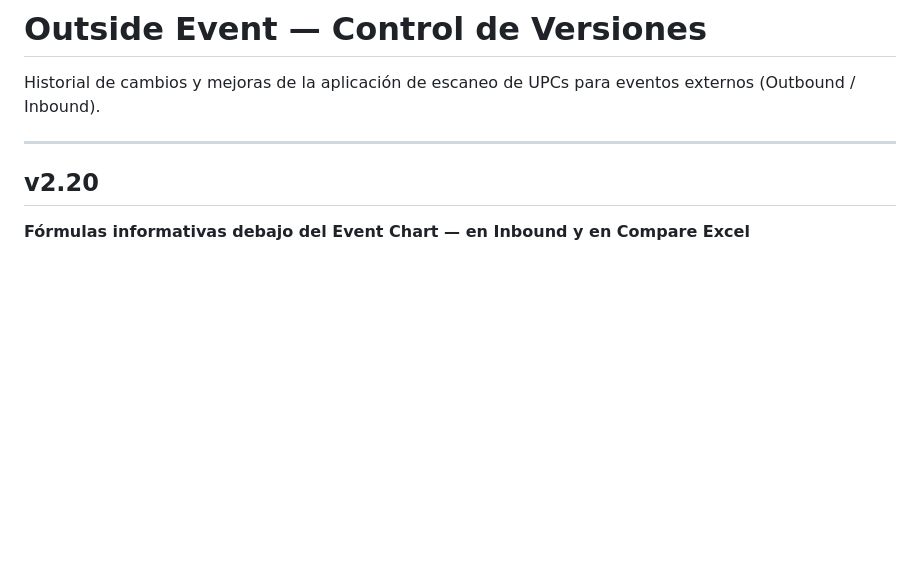
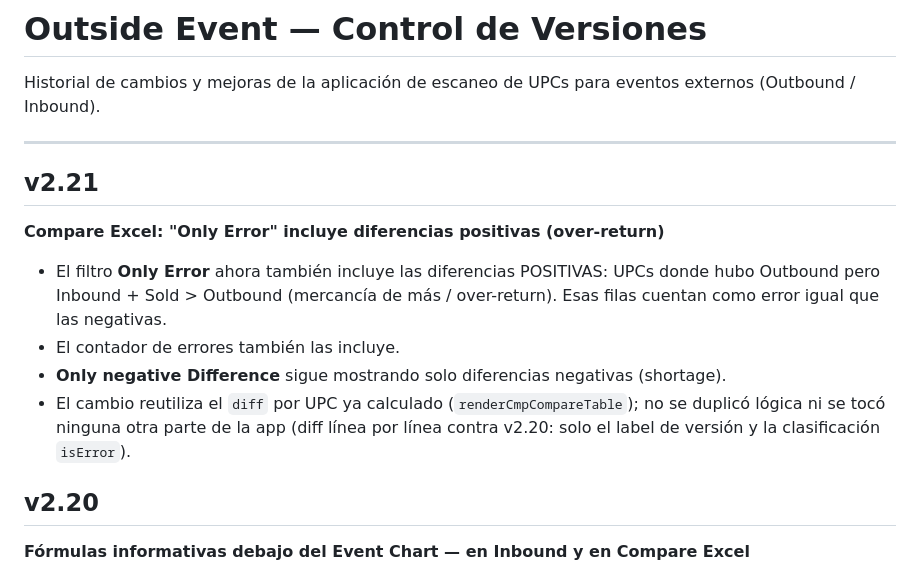
Before and after one commit to MSD3sign/outside-event-dashboard, a Markdown page: CHANGELOG.md, the part around the change. Drawn GitHub-style; blank space fills up the shorter version.

Commit message:
v2.21: CHANGELOG entry

```diff
--- a/CHANGELOG.md
+++ b/CHANGELOG.md
@@ -3,6 +3,13 @@
 Historial de cambios y mejoras de la aplicación de escaneo de UPCs para eventos externos (Outbound / Inbound).
 
 ---
+## v2.21
+**Compare Excel: "Only Error" incluye diferencias positivas (over-return)**
+
+- El filtro **Only Error** ahora también incluye las diferencias POSITIVAS: UPCs donde hubo Outbound pero Inbound + Sold > Outbound (mercancía de más / over-return). Esas filas cuentan como error igual que las negativas.
+- El contador de errores también las incluye.
+- **Only negative Difference** sigue mostrando solo diferencias negativas (shortage).
+- El cambio reutiliza el `diff` por UPC ya calculado (`renderCmpCompareTable`); no se duplicó lógica ni se tocó ninguna otra parte de la app (diff línea por línea contra v2.20: solo el label de versión y la clasificación `isError`).
 
 ## v2.20
 **Fórmulas informativas debajo del Event Chart — en Inbound y en Compare Excel**
```
